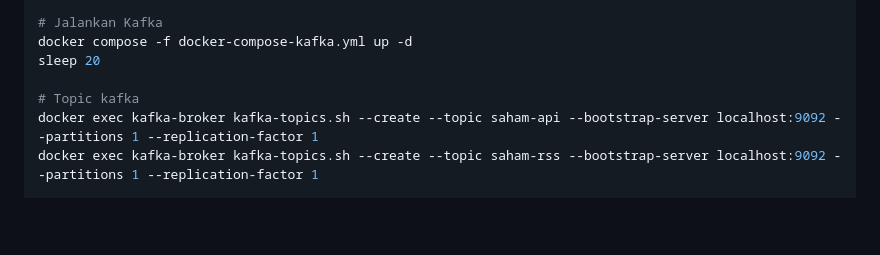
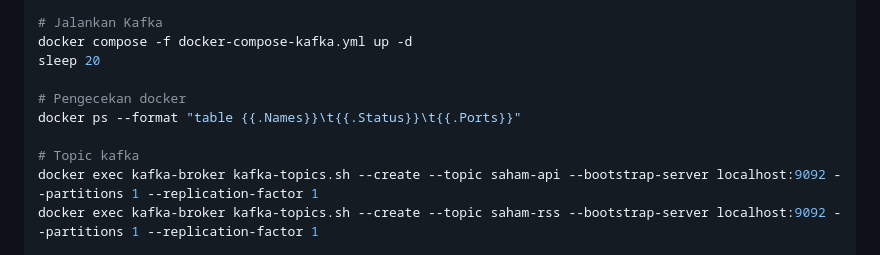
Before and after one commit to oooryzaaa/kelompok-3-ets-bigdata, a Markdown page: README.md, the part around the change. Rendered like a GitHub page; blank space fills up the shorter version.

Commit message:
Update README lokal

```diff
--- a/README.md
+++ b/README.md
@@ -100,6 +100,9 @@ docker exec namenode hdfs dfs -mkdir -p /data/saham/hasil
 docker compose -f docker-compose-kafka.yml up -d
 sleep 20
 
+# Pengecekan docker
+docker ps --format "table {{.Names}}\t{{.Status}}\t{{.Ports}}"
+
 # Topic kafka
 docker exec kafka-broker kafka-topics.sh --create --topic saham-api --bootstrap-server localhost:9092 --partitions 1 --replication-factor 1
 docker exec kafka-broker kafka-topics.sh --create --topic saham-rss --bootstrap-server localhost:9092 --partitions 1 --replication-factor 1
```
